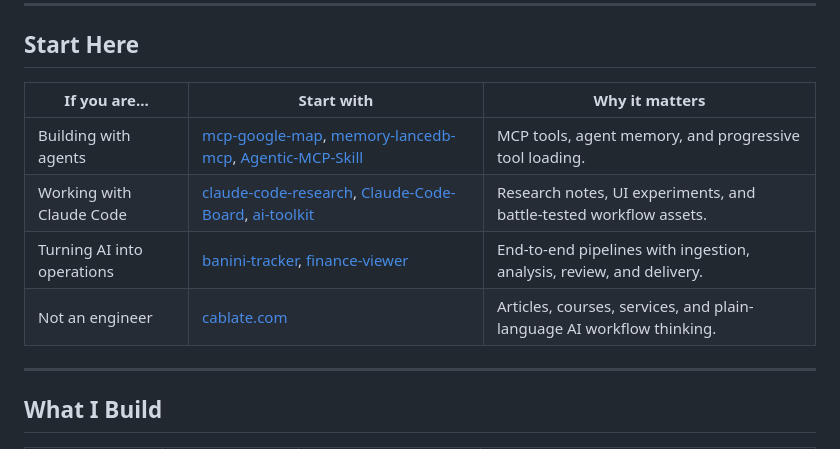
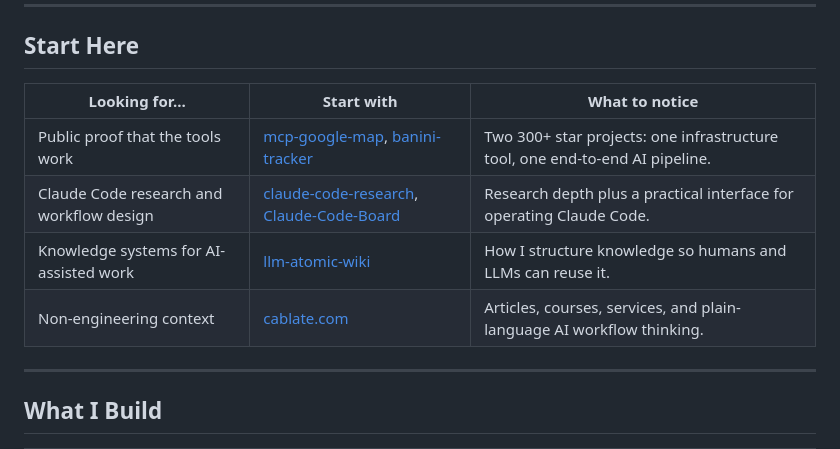
Before and after one commit to cablate/cablate, a Markdown page: README.md, the part around the change. Drawn GitHub-style.

Commit message:
Refine start here section

```diff
--- a/README.md
+++ b/README.md
@@ -18,12 +18,12 @@ I build AI infrastructure, open-source it, and run my business on it.
 
 ## Start Here
 
-| If you are... | Start with | Why it matters |
+| Looking for... | Start with | What to notice |
 |---|---|---|
-| Building with agents | [mcp-google-map](https://github.com/cablate/mcp-google-map), [memory-lancedb-mcp](https://github.com/cablate/memory-lancedb-mcp), [Agentic-MCP-Skill](https://github.com/cablate/Agentic-MCP-Skill) | MCP tools, agent memory, and progressive tool loading. |
-| Working with Claude Code | [claude-code-research](https://github.com/cablate/claude-code-research), [Claude-Code-Board](https://github.com/cablate/Claude-Code-Board), [ai-toolkit](https://github.com/cablate/ai-toolkit) | Research notes, UI experiments, and battle-tested workflow assets. |
-| Turning AI into operations | [banini-tracker](https://github.com/cablate/banini-tracker), [finance-viewer](https://github.com/cablate/finance-viewer) | End-to-end pipelines with ingestion, analysis, review, and delivery. |
-| Not an engineer | [cablate.com](https://www.cablate.com) | Articles, courses, services, and plain-language AI workflow thinking. |
+| Public proof that the tools work | [mcp-google-map](https://github.com/cablate/mcp-google-map), [banini-tracker](https://github.com/cablate/banini-tracker) | Two 300+ star projects: one infrastructure tool, one end-to-end AI pipeline. |
+| Claude Code research and workflow design | [claude-code-research](https://github.com/cablate/claude-code-research), [Claude-Code-Board](https://github.com/cablate/Claude-Code-Board) | Research depth plus a practical interface for operating Claude Code. |
+| Knowledge systems for AI-assisted work | [llm-atomic-wiki](https://github.com/cablate/llm-atomic-wiki) | How I structure knowledge so humans and LLMs can reuse it. |
+| Non-engineering context | [cablate.com](https://www.cablate.com) | Articles, courses, services, and plain-language AI workflow thinking. |
 
 ---
 
```
